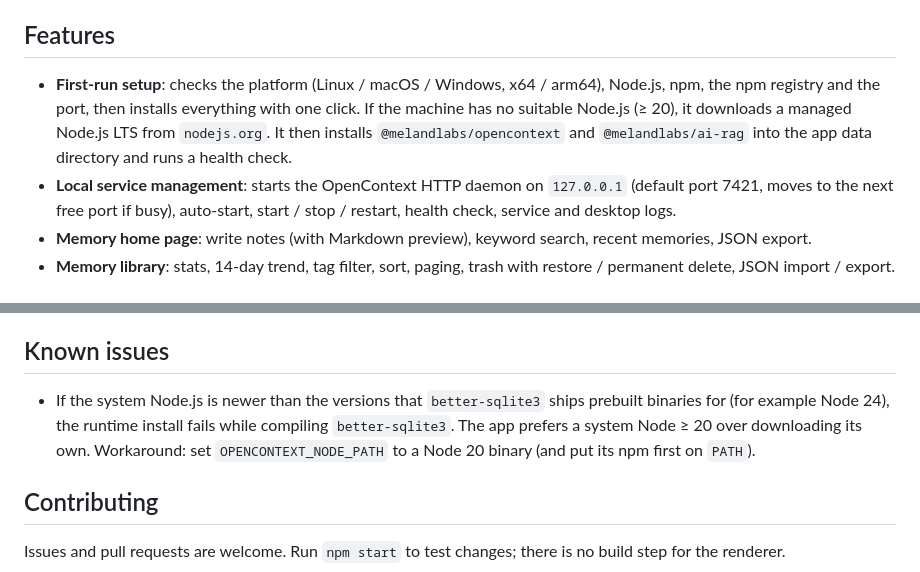
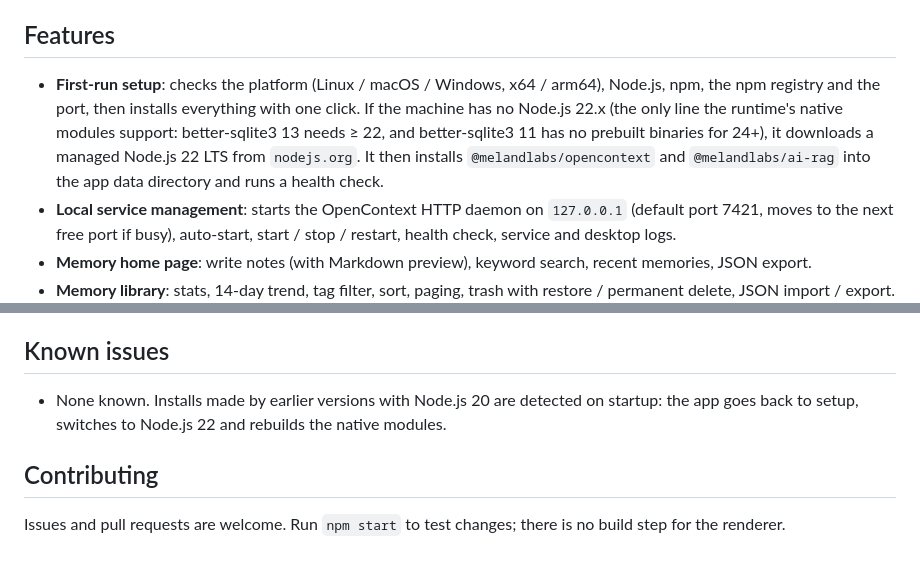
Before and after one commit to gatesenman/opencontext-desktop, a Markdown page: README.md, 2 parts joined by grey strips. Drawn GitHub-style.

```diff
--- a/README.md
+++ b/README.md
@@ -6,7 +6,7 @@ A one-click desktop client for **OpenContext**, a local memory store that runs e
 
 ## Features
 
-- **First-run setup**: checks the platform (Linux / macOS / Windows, x64 / arm64), Node.js, npm, the npm registry and the port, then installs everything with one click. If the machine has no suitable Node.js (≥ 20), it downloads a managed Node.js LTS from `nodejs.org`. It then installs `@melandlabs/opencontext` and `@melandlabs/ai-rag` into the app data directory and runs a health check.
+- **First-run setup**: checks the platform (Linux / macOS / Windows, x64 / arm64), Node.js, npm, the npm registry and the port, then installs everything with one click. If the machine has no Node.js 22.x (the only line the runtime's native modules support: better-sqlite3 13 needs ≥ 22, and better-sqlite3 11 has no prebuilt binaries for 24+), it downloads a managed Node.js 22 LTS from `nodejs.org`. It then installs `@melandlabs/opencontext` and `@melandlabs/ai-rag` into the app data directory and runs a health check.
 - **Local service management**: starts the OpenContext HTTP daemon on `127.0.0.1` (default port 7421, moves to the next free port if busy), auto-start, start / stop / restart, health check, service and desktop logs.
 - **Memory home page**: write notes (with Markdown preview), keyword search, recent memories, JSON export.
 - **Memory library**: stats, 14-day trend, tag filter, sort, paging, trash with restore / permanent delete, JSON import / export.
@@ -98,7 +98,7 @@ Environment variable: `OPENCONTEXT_NODE_PATH` makes the app try a specific Node.
 
 ## Known issues
 
-- If the system Node.js is newer than the versions that `better-sqlite3` ships prebuilt binaries for (for example Node 24), the runtime install fails while compiling `better-sqlite3`. The app prefers a system Node ≥ 20 over downloading its own. Workaround: set `OPENCONTEXT_NODE_PATH` to a Node 20 binary (and put its npm first on `PATH`).
+- None known. Installs made by earlier versions with Node.js 20 are detected on startup: the app goes back to setup, switches to Node.js 22 and rebuilds the native modules.
 
 ## Contributing
 
```
Also changed, not shown: README.zh-CN.md (+2 -2 lines).
